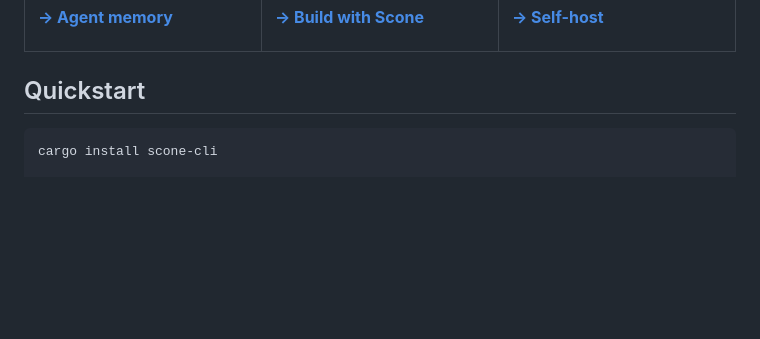
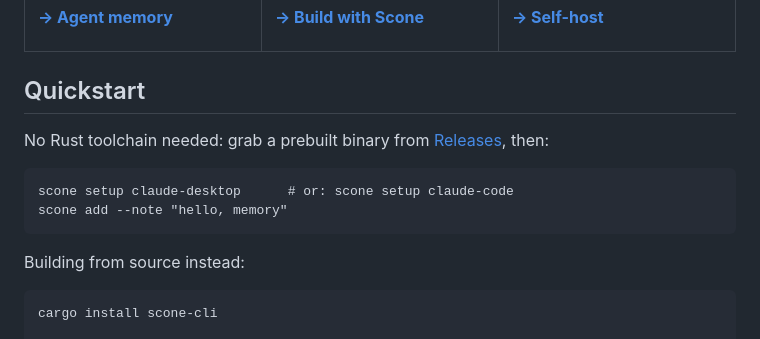
Before and after one commit to DrDrewCain/ProjectScone, a Markdown page: README.md, the part around the change. Drawn GitHub-style; blank space fills up the shorter version.

Commit message:
Point the quickstart at prebuilt binaries and the wizard

```diff
--- a/README.md
+++ b/README.md
@@ -61,6 +61,14 @@ One binary, one config file, Bearer keys each bound to a space.
 </td></tr></table>
 
 ## Quickstart
+
+No Rust toolchain needed: grab a prebuilt binary from
+[Releases](https://github.com/DrDrewCain/ProjectScone/releases), then:
+
+    scone setup claude-desktop      # or: scone setup claude-code
+    scone add --note "hello, memory"
+
+Building from source instead:
 
     cargo install scone-cli
 
```
